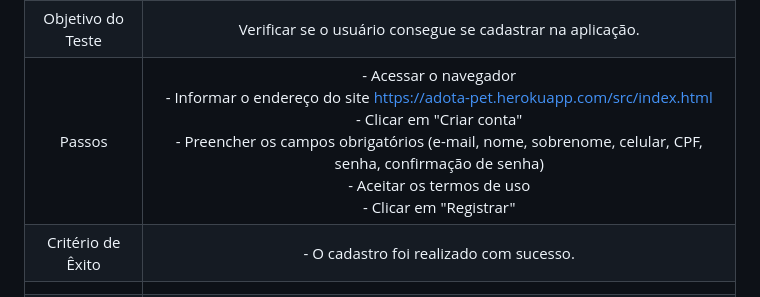
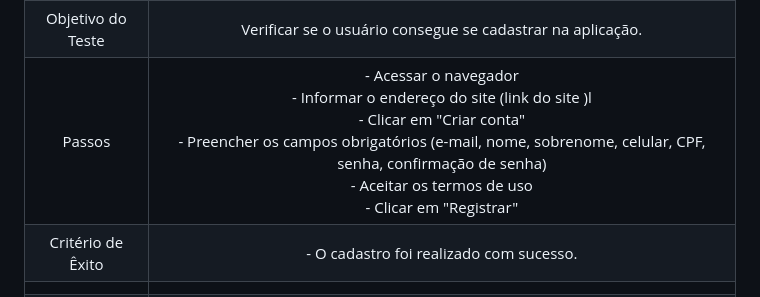
Before and after one commit to ICEI-PUC-Minas-PMV-ADS/pmv-ads-2023-1-e2-proj-int-t2-time4-forkfinder, a Markdown page: docs/08-Plano de Testes de Software.md, the part around the change. GitHub-like rendering.

```diff
--- a/docs/08-Plano de Testes de Software.md
+++ b/docs/08-Plano de Testes de Software.md
@@ -12,7 +12,7 @@ Por exemplo:
 |:---:	|:---:	|
 |	Requisito Associado 	| RF-01 - A aplicação deve apresentar, na página principal, a funcionalidade de cadastro de usuários para que esses consigam criar e gerenciar seu perfil. |
 | Objetivo do Teste 	| Verificar se o usuário consegue se cadastrar na aplicação. |
-| Passos 	| - Acessar o navegador <br> - Informar o endereço do site https://adota-pet.herokuapp.com/src/index.html<br> - Clicar em "Criar conta" <br> - Preencher os campos obrigatórios (e-mail, nome, sobrenome, celular, CPF, senha, confirmação de senha) <br> - Aceitar os termos de uso <br> - Clicar em "Registrar" |
+| Passos 	| - Acessar o navegador <br> - Informar o endereço do site (link do site )l<br> - Clicar em "Criar conta" <br> - Preencher os campos obrigatórios (e-mail, nome, sobrenome, celular, CPF, senha, confirmação de senha) <br> - Aceitar os termos de uso <br> - Clicar em "Registrar" |
 |Critério de Êxito | - O cadastro foi realizado com sucesso. |
 |  	|  	|
 | Caso de Teste 	| CT-02 – Efetuar login	|
```
